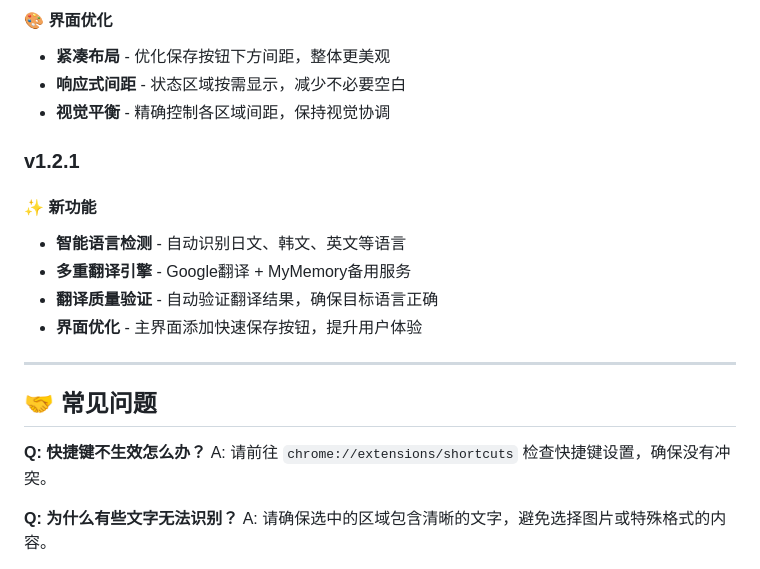
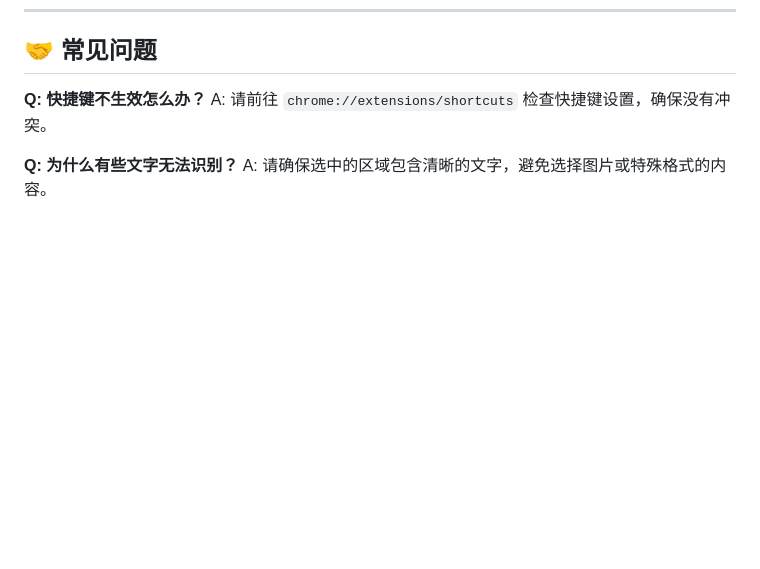
Before and after one commit to kany2000/4utrans, a Markdown page: README.md, the part around one of its changes. Rendered like a GitHub page; folded sections open; blank space fills up the shorter version.

```diff
--- a/README.md
+++ b/README.md
@@ -583,19 +523,3 @@ cd QuickTranslate
-#### 🎨 界面优化
-- **紧凑布局** - 优化保存按钮下方间距，整体更美观
-- **响应式间距** - 状态区域按需显示，减少不必要空白
-- **视觉平衡** - 精确控制各区域间距，保持视觉协调
-
-### v1.2.1
-#### ✨ 新功能
-- **智能语言检测** - 自动识别日文、韩文、英文等语言
-- **多重翻译引擎** - Google翻译 + MyMemory备用服务
-- **翻译质量验证** - 自动验证翻译结果，确保目标语言正确
-- **界面优化** - 主界面添加快速保存按钮，提升用户体验
-
-</details>
-
----
-
 ## 🤝 常见问题
 
 **Q: 快捷键不生效怎么办？**
```
Also changed, not shown: other parts of README.md (+0 -60 lines).
